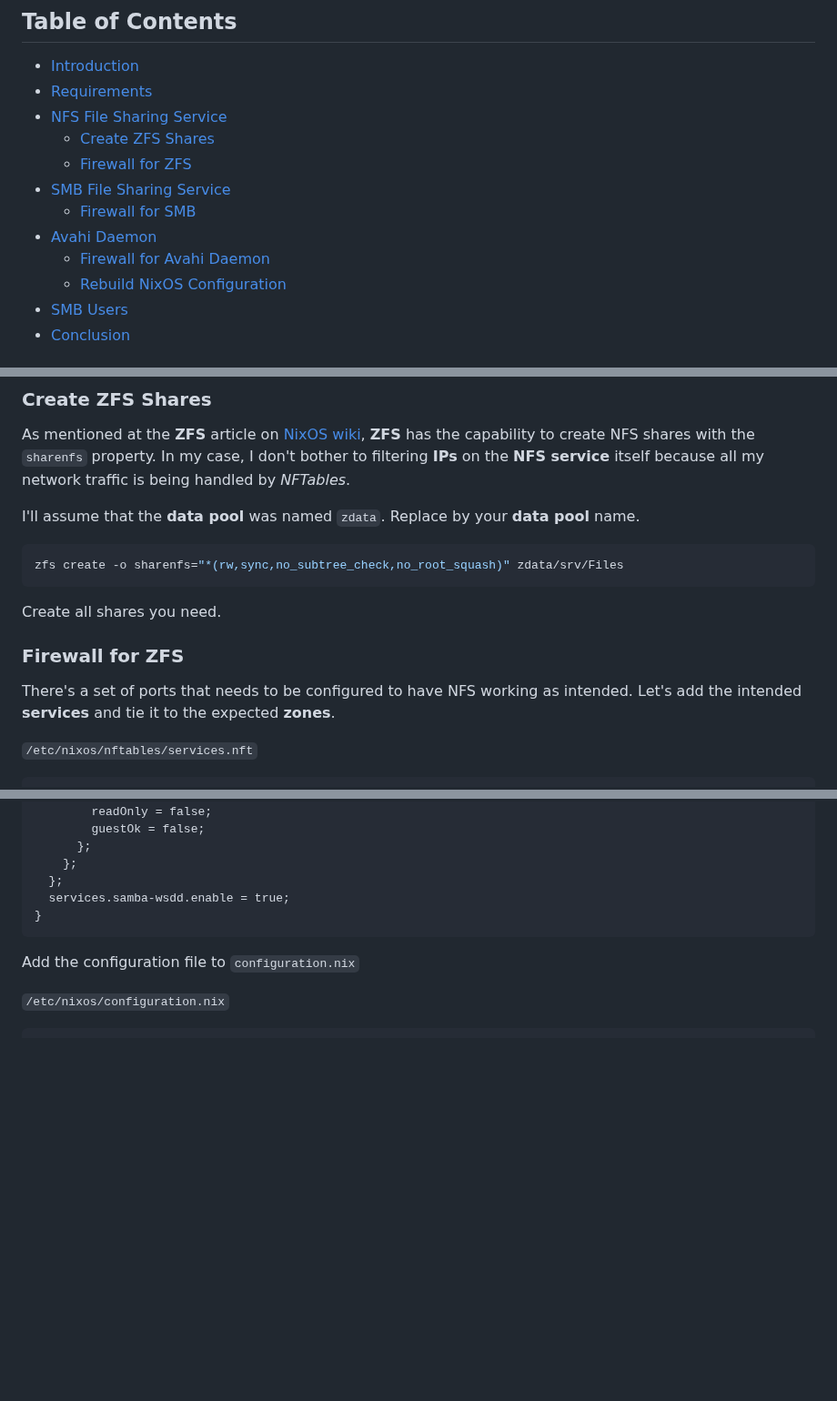
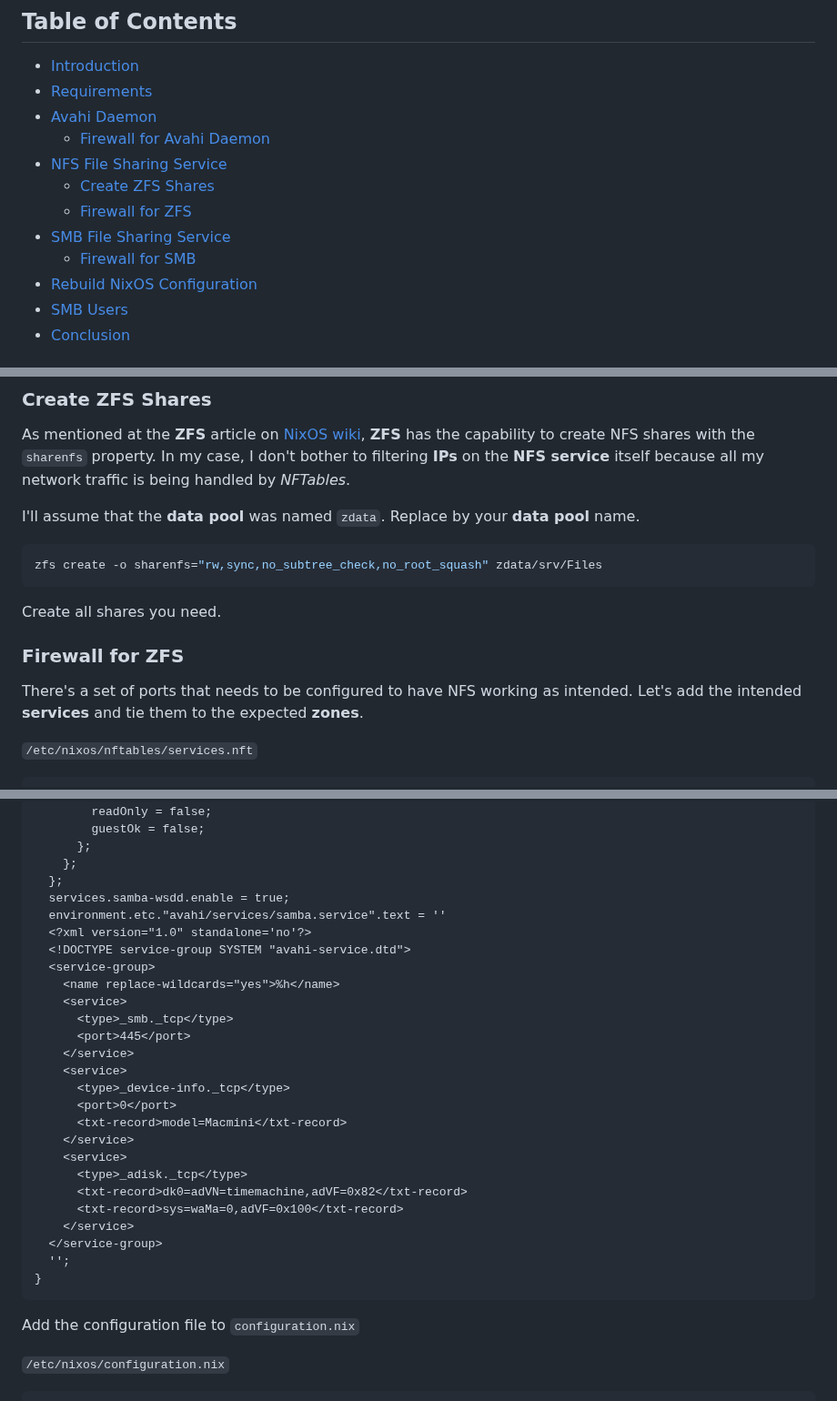
Before and after one commit to cjuniorfox/juniorfox-site, a Markdown page: app/articles/diy-linux-router-part-7-file-sharing.md, 3 parts joined by grey strips. Shown at 91% size. Rendered like a GitHub page; blank space fills up the shorter version.

````diff
--- a/app/articles/diy-linux-router-part-7-file-sharing.md
+++ b/app/articles/diy-linux-router-part-7-file-sharing.md
@@ -31,14 +31,14 @@ It's time to add file sharing capabilities to our server.
 
 - [Introduction](#introduction)
 - [Requirements](#requirements)
+- [Avahi Daemon](#avahi-daemon)
+  - [Firewall for Avahi Daemon](#firewall-for-avahi-daemon)
 - [NFS File Sharing Service](#nfs-file-sharing-service)
   - [Create ZFS Shares](#create-zfs-shares)
   - [Firewall for ZFS](#firewall-for-zfs)
 - [SMB File Sharing Service](#smb-file-sharing-service)
   - [Firewall for SMB](#firewall-for-smb)
-- [Avahi Daemon](#avahi-daemon)
-  - [Firewall for Avahi Daemon](#firewall-for-avahi-daemon)
-  - [Rebuild NixOS Configuration](#rebuild-nixos-configuration)
+- [Rebuild NixOS Configuration](#rebuild-nixos-configuration)
 - [SMB Users](#smb-users)
 - [Conclusion](#conclusion)
 
@@ -82,14 +128,14 @@ As mentioned at the **ZFS** article on [NixOS wiki](https://nixos.wiki/wiki/ZFS)
 I'll assume that the **data pool** was named `zdata`. Replace by your **data pool** name.
 
 ```bash
-zfs create -o sharenfs="*(rw,sync,no_subtree_check,no_root_squash)" zdata/srv/Files
+zfs create -o sharenfs="rw,sync,no_subtree_check,no_root_squash" zdata/srv/Files
 ```
 
 Create all shares you need.
 
 ### Firewall for ZFS
 
-There's a set of ports that needs to be configured to have NFS working as intended. Let's add the intended **services** and tie it to the expected **zones**.
+There's a set of ports that needs to be configured to have NFS working as intended. Let's add the intended **services** and tie them to the expected **zones**.
 
 `/etc/nixos/nftables/services.nft`
 
@@ -139,6 +185,27 @@ In the example below, I make use of the **NFS** share created beforehand. You ca
     };
   };
   services.samba-wsdd.enable = true;
+  environment.etc."avahi/services/samba.service".text = ''
+  <?xml version="1.0" standalone='no'?>
+  <!DOCTYPE service-group SYSTEM "avahi-service.dtd">
+  <service-group>
+    <name replace-wildcards="yes">%h</name>
+    <service>
+      <type>_smb._tcp</type>
+      <port>445</port>
+    </service>
+    <service>
+      <type>_device-info._tcp</type>
+      <port>0</port>
+      <txt-record>model=Macmini</txt-record>
+    </service>
+    <service>
+      <type>_adisk._tcp</type>
+      <txt-record>dk0=adVN=timemachine,adVF=0x82</txt-record>
+      <txt-record>sys=waMa=0,adVF=0x100</txt-record>
+    </service>
+  </service-group>
+  '';
 }
 ```
 
````
Also changed, not shown: other parts of app/articles/diy-linux-router-part-7-file-sharing.md (+47 -53 lines), app/articles/roteador-linux-parte-7-compartilhamento-de-arquivos.md (+71 -54 lines).
